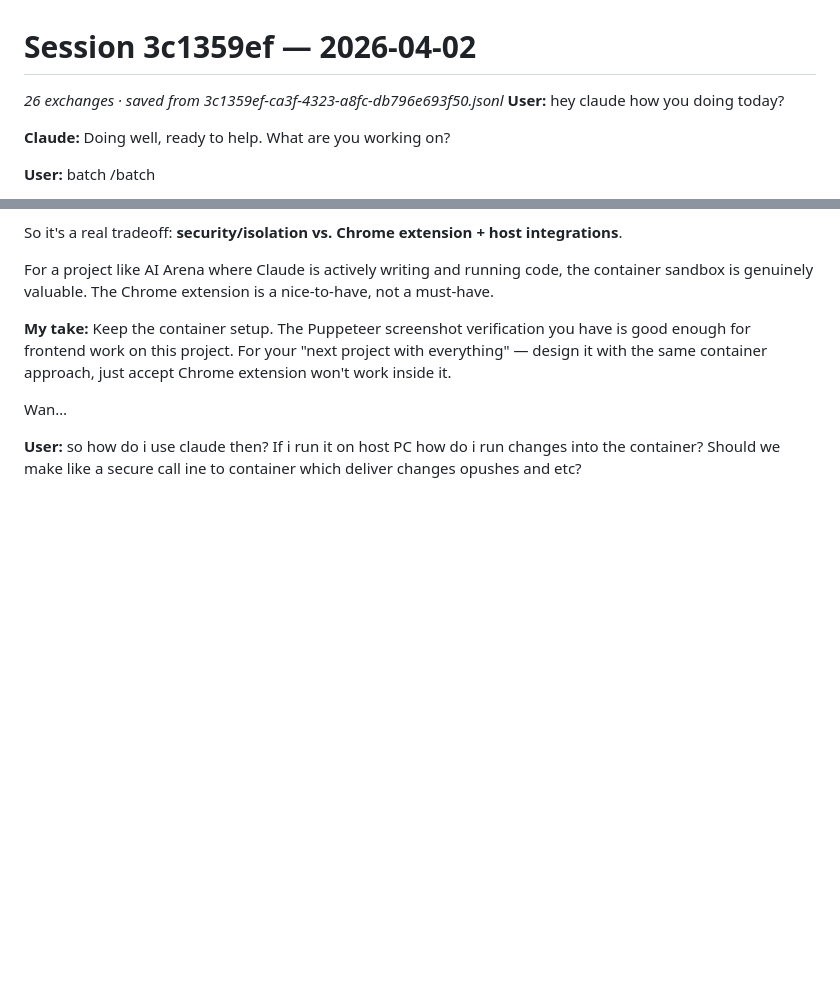
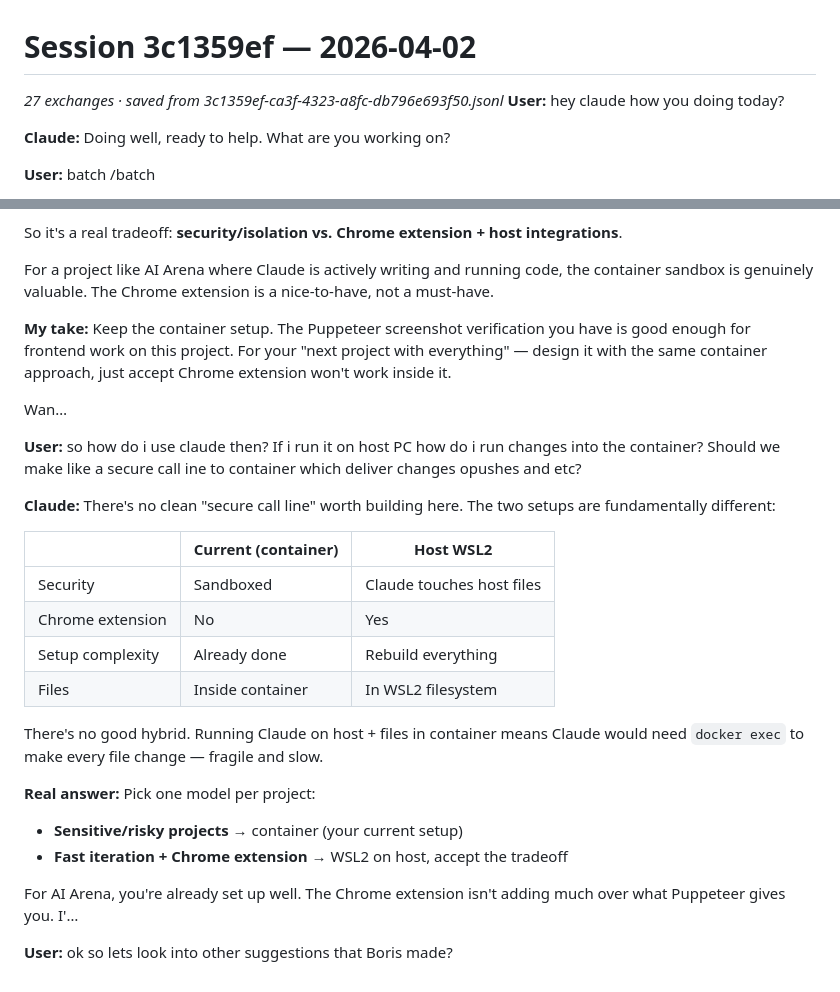
Before and after one commit to alexandrvakulsky-ux/ai-arena, a Markdown page: .claude/sessions/2026-04-02-3c1359ef.md, 2 parts joined by grey strips. Drawn GitHub-style; blank space fills up the shorter version.

Commit message:
Auto-save: session 3c1359ef

```diff
--- a/.claude/sessions/2026-04-02-3c1359ef.md
+++ b/.claude/sessions/2026-04-02-3c1359ef.md
@@ -1,6 +1,6 @@
 # Session 3c1359ef — 2026-04-02
 
-_26 exchanges · saved from 3c1359ef-ca3f-4323-a8fc-db796e693f50.jsonl_
+_27 exchanges · saved from 3c1359ef-ca3f-4323-a8fc-db796e693f50.jsonl_
 **User:** hey claude how you doing today?
 
 **Claude:** Doing well, ready to help. What are you working on?
@@ -576,3 +576,22 @@ For a project like AI Arena where Claude is actively writing and running code, t
 Wan…
 
 **User:** so how do i use claude then? If i run it on host PC how do i run changes into the container? Should we make like a secure call ine to container which deliver changes opushes and etc?
+
+**Claude:** There's no clean "secure call line" worth building here. The two setups are fundamentally different:
+
+| | Current (container) | Host WSL2 |
+|---|---|---|
+| Security | Sandboxed | Claude touches host files |
+| Chrome extension | No | Yes |
+| Setup complexity | Already done | Rebuild everything |
+| Files | Inside container | In WSL2 filesystem |
+
+There's no good hybrid. Running Claude on host + files in container means Claude would need `docker exec` to make every file change — fragile and slow.
+
+**Real answer:** Pick one model per project:
+- **Sensitive/risky projects** → container (your current setup)
+- **Fast iteration + Chrome extension** → WSL2 on host, accept the tradeoff
+
+For AI Arena, you're already set up well. The Chrome extension isn't adding much over what Puppeteer gives you. I'…
+
+**User:** ok so lets look into other suggestions that Boris made?
```
